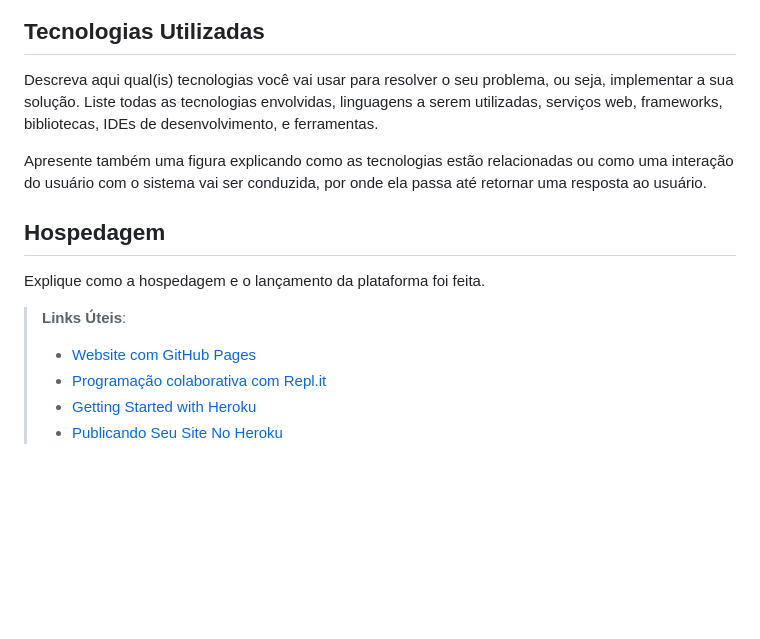
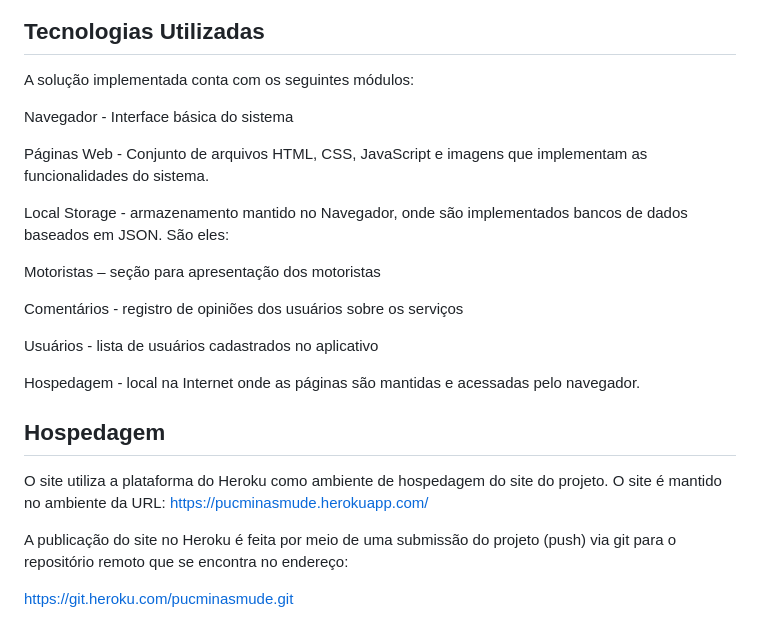
Before and after one commit to ICEI-PUC-Minas-PMV-ADS/pmv-ads-2021-2-e1-proj-web-t6-ads_2021_02_e1_grupo_3, a Markdown page: docs/05-Arquitetura da Solução.md, the part around the change printed below. Rendered like a GitHub page; blank space fills up the shorter version.

```diff
--- a/docs/05-Arquitetura da Solução.md
+++ b/docs/05-Arquitetura da Solução.md
@@ -60,18 +13,28 @@ para a Tela 2.
 
 ## Tecnologias Utilizadas
 
-Descreva aqui qual(is) tecnologias você vai usar para resolver o seu problema, ou seja, implementar a sua solução. Liste todas as tecnologias envolvidas, linguagens a serem utilizadas, serviços web, frameworks, bibliotecas, IDEs de desenvolvimento, e ferramentas.
+A solução implementada conta com os seguintes módulos:
 
-Apresente também uma figura explicando como as tecnologias estão relacionadas ou como uma interação do usuário com o sistema vai ser conduzida, por onde ela passa até retornar uma resposta ao usuário.
+Navegador - Interface básica do sistema
+
+Páginas Web - Conjunto de arquivos HTML, CSS, JavaScript e imagens que implementam as funcionalidades do sistema.
+
+Local Storage - armazenamento mantido no Navegador, onde são implementados bancos de dados baseados em JSON. São eles:
+
+Motoristas – seção para apresentação dos motoristas
+
+Comentários - registro de opiniões dos usuários sobre os serviços
+
+Usuários - lista de usuários cadastrados no aplicativo
+
+Hospedagem - local na Internet onde as páginas são mantidas e acessadas pelo navegador.
 
 
 ## Hospedagem
 
-Explique como a hospedagem e o lançamento da plataforma foi feita.
+O site utiliza a plataforma do Heroku como ambiente de hospedagem do site do projeto. O site é mantido no ambiente da URL:
+https://pucminasmude.herokuapp.com/
 
-> **Links Úteis**:
->
-> - [Website com GitHub Pages](https://pages.github.com/)
-> - [Programação colaborativa com Repl.it](https://repl.it/)
-> - [Getting Started with Heroku](https://devcenter.heroku.com/start)
-> - [Publicando Seu Site No Heroku](http://pythonclub.com.br/publicando-seu-hello-world-no-heroku.html)
+A publicação do site no Heroku é feita por meio de uma submissão do projeto (push) via git para o repositório remoto que se encontra no endereço:
+
+https://git.heroku.com/pucminasmude.git
```
Also changed, not shown: other parts of docs/05-Arquitetura da Solução.md (+3 -50 lines), docs/01-Documentação de Contexto.md (+46 -26 lines), docs/02-Especificação do Projeto.md (+97 -43 lines), docs/img/01.png (added), docs/img/02.png (added), docs/img/03.png (added), docs/img/04.png (added), docs/img/05.png (added).
